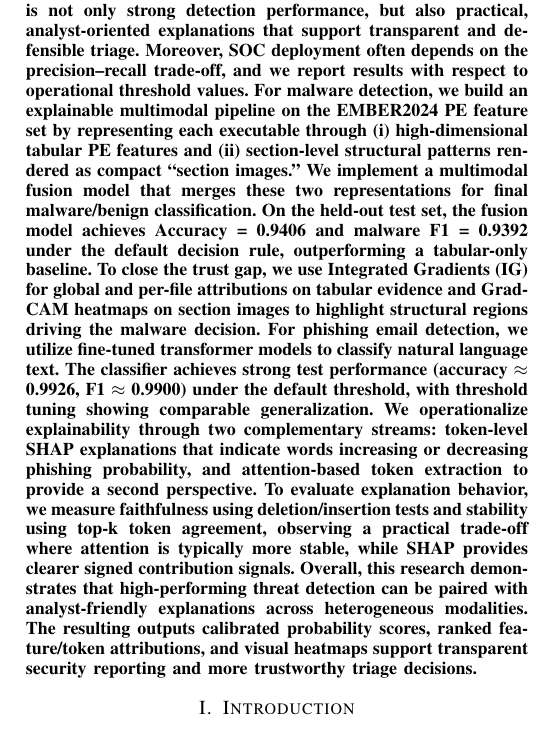
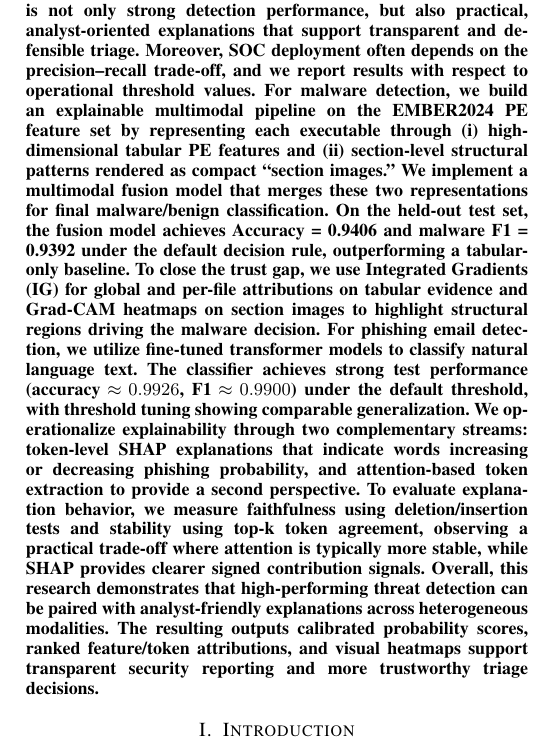
Before and after one commit to gaire56/mp4, a LaTeX paper (main.tex): part of one column of page 1 of 18, cut so that both start at the same text. Compiled offline with pdfLaTeX; a missing font is replaced by an installed copy or a similar font; a LaTeX package or settings file that is missing is left out.

Commit message:
More space adjustments

```diff
--- a/main.tex
+++ b/main.tex
@@ -30,7 +30,10 @@ For malware detection, we build an explainable multimodal pipeline on the EMBER2
 On the held-out test set, the fusion model achieves Accuracy = 0.9406 and malware F1 = 0.9392 under the default decision rule, outperforming a tabular-only baseline.
 To close the trust gap, we use Integrated Gradients (IG) for global and per-file attributions on tabular evidence and Grad-CAM heatmaps on section images to highlight structural regions driving the malware decision.
 For phishing email detection, we utilize fine-tuned transformer models to classify natural language text.
-The classifier achieves strong test performance (accuracy $\approx$ 0.9926, F1 $\approx$ 0.9900) under the default threshold, with threshold tuning showing comparable generalization.
+The classifier achieves strong test performance
+($\text{accuracy} \approx 0.9926$,
+$\text{F1} \approx 0.9900$)
+under the default threshold, with threshold tuning showing comparable generalization.
 We operationalize explainability through two complementary streams: token-level SHAP explanations that indicate words increasing or decreasing phishing probability, and attention-based token extraction to provide a second perspective.
 To evaluate explanation behavior, we measure faithfulness using deletion/insertion tests and stability using top-k token agreement, observing a practical trade-off where attention is typically more stable, while SHAP provides clearer signed contribution signals.
 Overall, this research demonstrates that high-performing threat detection can be paired with analyst-friendly explanations across heterogeneous modalities.
```
Also changed, not shown: main.tex (41 more changed lines).
